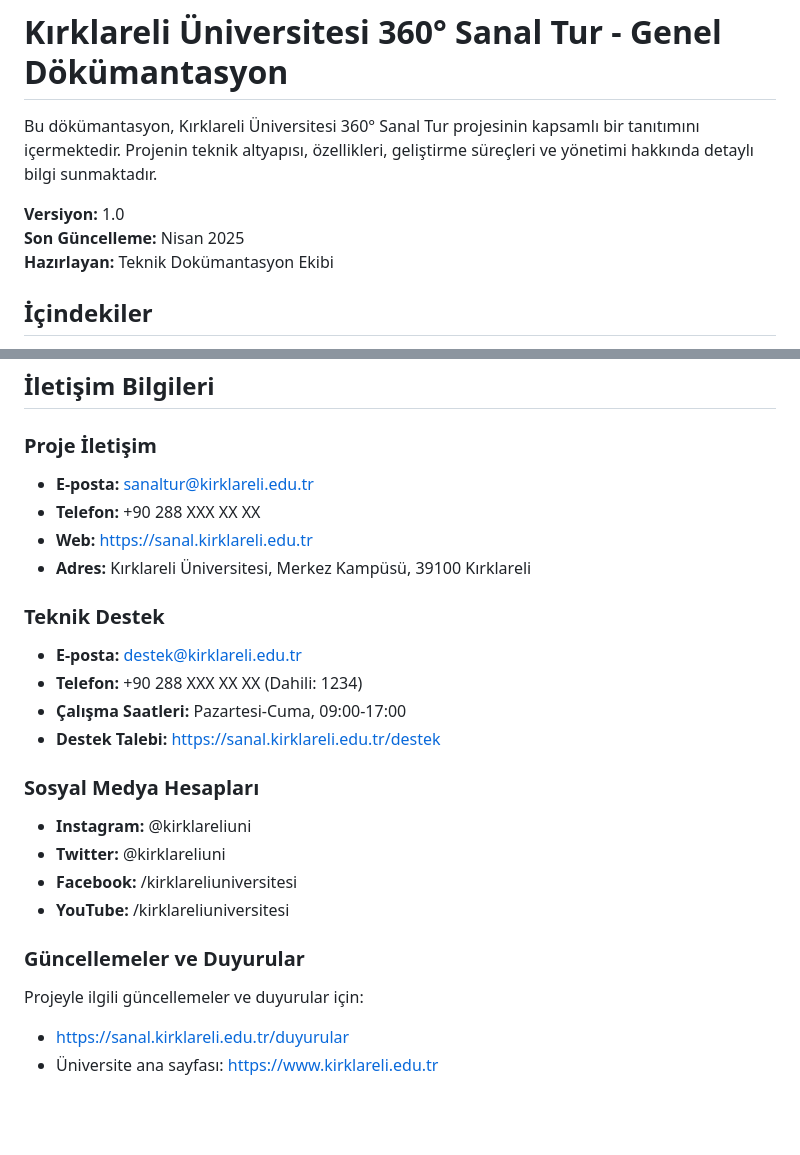
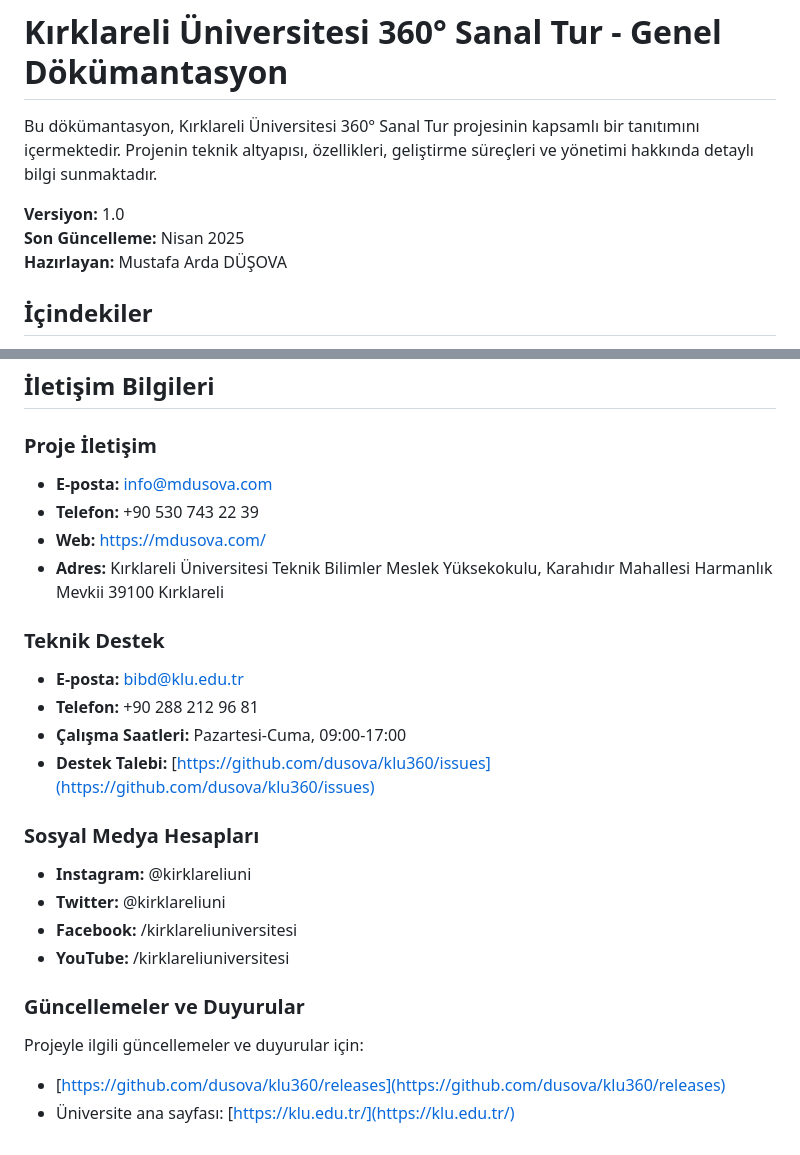
Before and after one commit to dusova/klu360, a Markdown page: generalDoc.md, 2 parts joined by grey strips. Rendered like a GitHub page; blank space fills up the shorter version.

```diff
--- a/generalDoc.md
+++ b/generalDoc.md
@@ -4,7 +4,7 @@ Bu dökümantasyon, Kırklareli Üniversitesi 360° Sanal Tur projesinin kapsaml
 
 **Versiyon:** 1.0
 **Son Güncelleme:** Nisan 2025
-**Hazırlayan:** Teknik Dokümantasyon Ekibi
+**Hazırlayan:** Mustafa Arda DÜŞOVA
 
 ## İçindekiler
 
@@ -666,17 +666,17 @@ Projeye değerli katkılarda bulunan diğer kişi ve birimler:
 
 ### Proje İletişim
 
-- **E-posta:** sanaltur@kirklareli.edu.tr
-- **Telefon:** +90 288 XXX XX XX
-- **Web:** https://sanal.kirklareli.edu.tr
-- **Adres:** Kırklareli Üniversitesi, Merkez Kampüsü, 39100 Kırklareli
+- **E-posta:** info@mdusova.com
+- **Telefon:** +90 530 743 22 39
+- **Web:** https://mdusova.com/
+- **Adres:** Kırklareli Üniversitesi Teknik Bilimler Meslek Yüksekokulu, Karahıdır Mahallesi Harmanlık Mevkii 39100 Kırklareli
 
 ### Teknik Destek
 
-- **E-posta:** destek@kirklareli.edu.tr
-- **Telefon:** +90 288 XXX XX XX (Dahili: 1234)
+- **E-posta:** bibd@klu.edu.tr
+- **Telefon:** +90 288 212 96 81
 - **Çalışma Saatleri:** Pazartesi-Cuma, 09:00-17:00
-- **Destek Talebi:** https://sanal.kirklareli.edu.tr/destek
+- **Destek Talebi:** [https://github.com/dusova/klu360/issues](https://github.com/dusova/klu360/issues)
 
 ### Sosyal Medya Hesapları
 
@@ -688,5 +688,5 @@ Projeye değerli katkılarda bulunan diğer kişi ve birimler:
 ### Güncellemeler ve Duyurular
 
 Projeyle ilgili güncellemeler ve duyurular için:
-- https://sanal.kirklareli.edu.tr/duyurular
-- Üniversite ana sayfası: https://www.kirklareli.edu.tr
+- [https://github.com/dusova/klu360/releases](https://github.com/dusova/klu360/releases)
+- Üniversite ana sayfası: [https://klu.edu.tr/](https://klu.edu.tr/)
```
